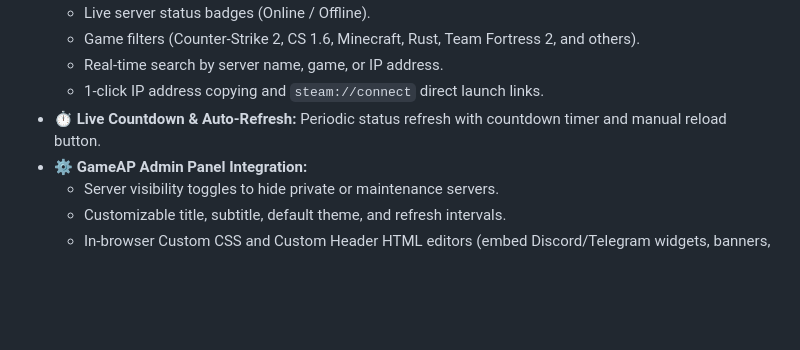
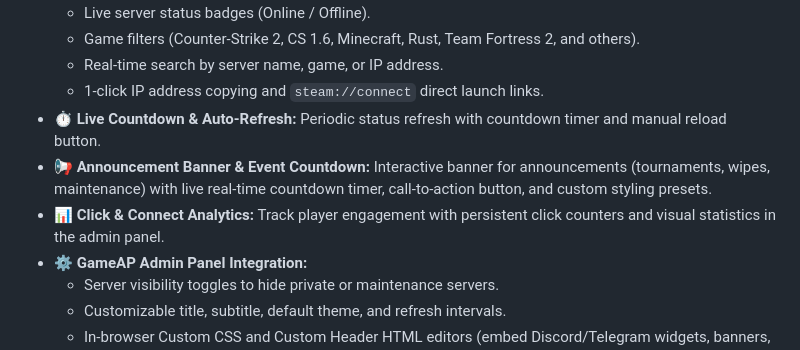
Before and after one commit to br1ckzzz/gameap_monitoring_plugin, a Markdown page: README.md, the part around the change. Drawn GitHub-style; blank space fills up the shorter version.

```diff
--- a/README.md
+++ b/README.md
@@ -45,6 +45,8 @@ The plugin compiles into a single WebAssembly module (`web_monitoring.wasm`, tar
   - Real-time search by server name, game, or IP address.
   - 1-click IP address copying and `steam://connect` direct launch links.
 - ⏱️ **Live Countdown & Auto-Refresh:** Periodic status refresh with countdown timer and manual reload button.
+- 📢 **Announcement Banner & Event Countdown:** Interactive banner for announcements (tournaments, wipes, maintenance) with live real-time countdown timer, call-to-action button, and custom styling presets.
+- 📊 **Click & Connect Analytics:** Track player engagement with persistent click counters and visual statistics in the admin panel.
 - ⚙️ **GameAP Admin Panel Integration:**
   - Server visibility toggles to hide private or maintenance servers.
   - Customizable title, subtitle, default theme, and refresh intervals.
```
Also changed, not shown: CHANGELOG.md (+6 -0 lines), README.ru.md (+2 -0 lines).
